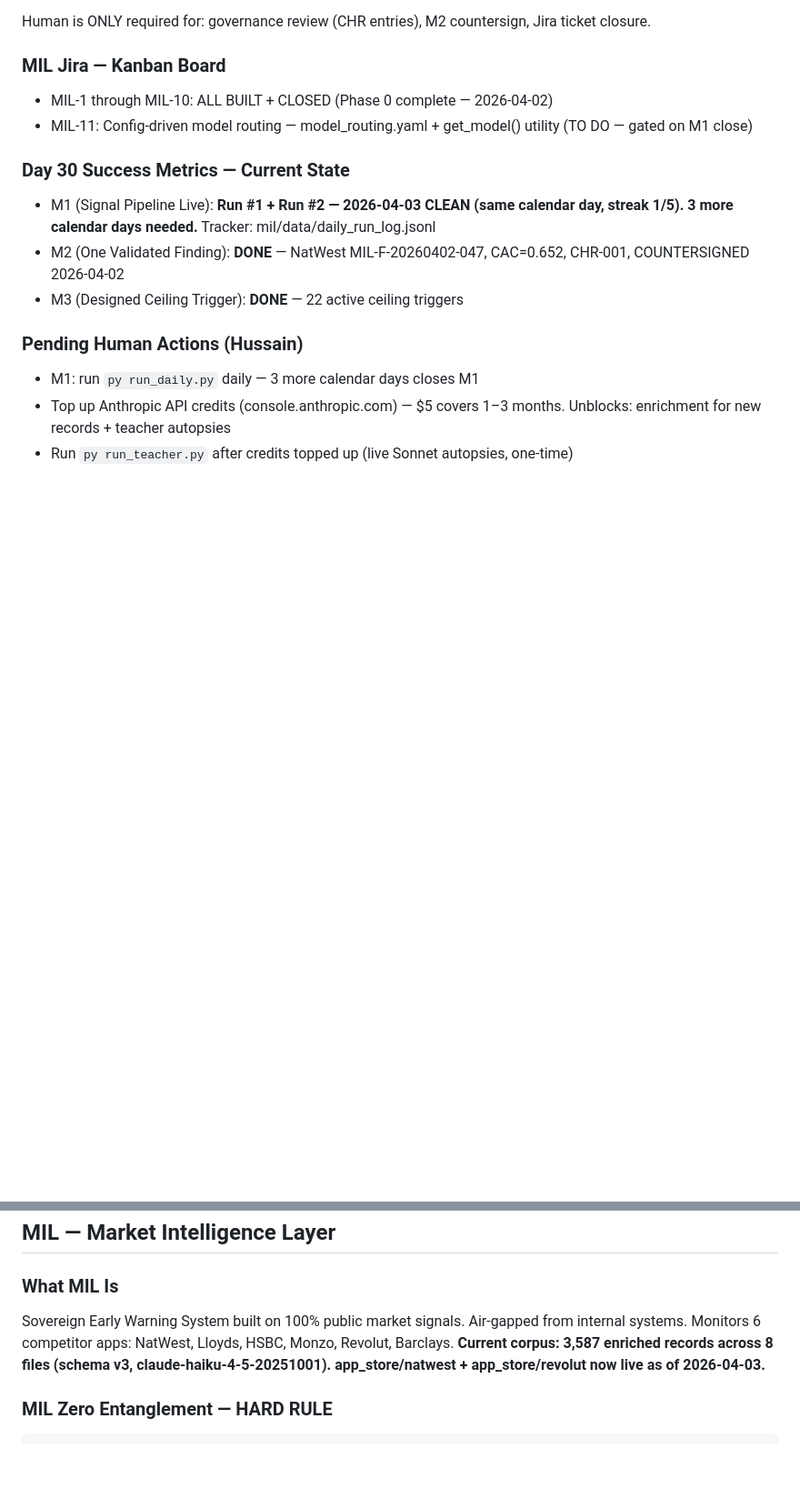
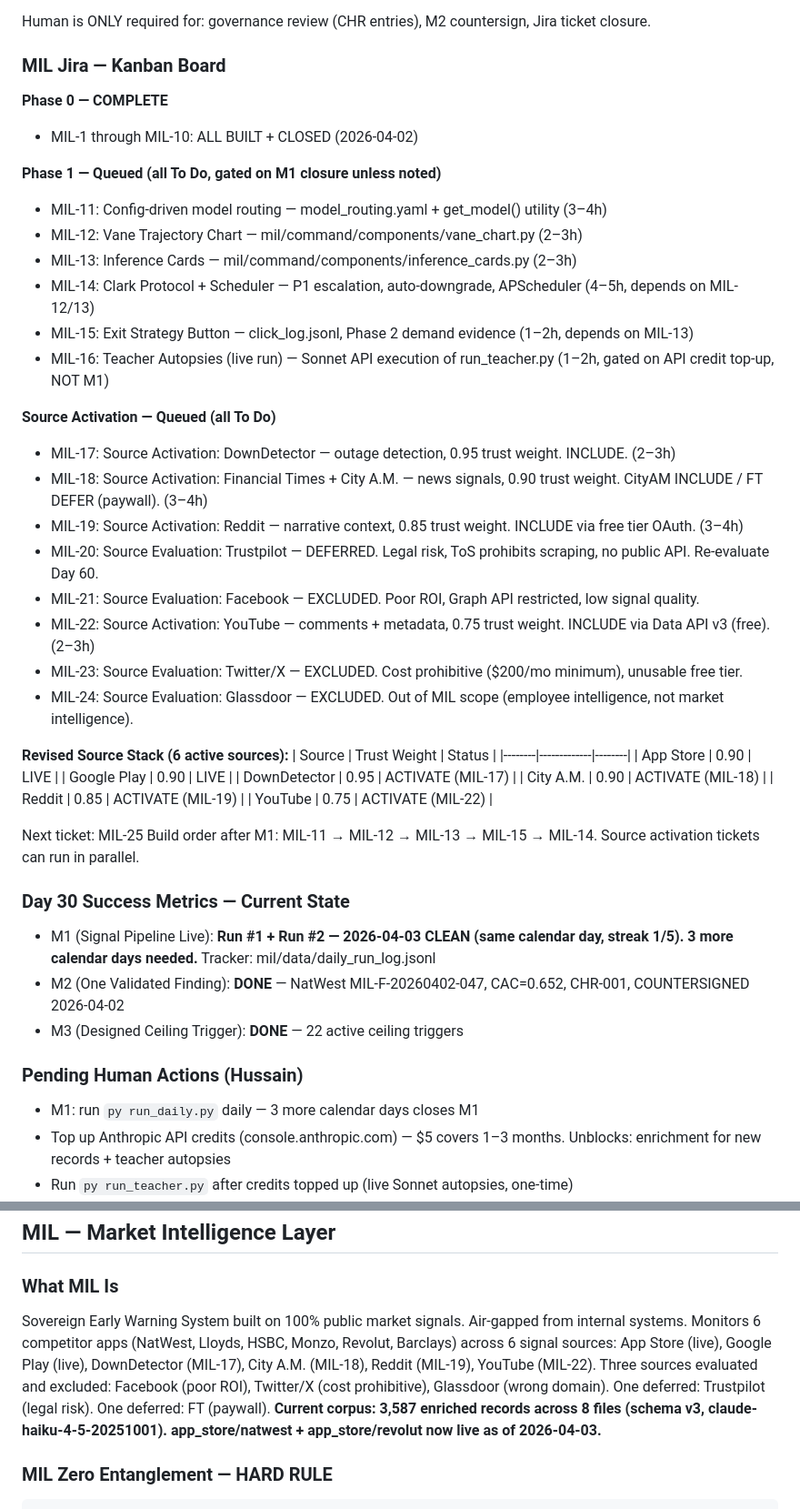
Before and after one commit to cjipro/mil_streamlit, a Markdown page: CLAUDE.md, 2 parts joined by grey strips. Shown at 91% size. GitHub-like rendering; blank space fills up the shorter version.

Commit message:
chore: CLAUDE.md — full MIL board state update, 14 new tickets (MIL-11 to MIL-24), revised 6-source stack
Co-Authored-By: Claude Sonnet 4.6 <noreply@anthropic.com>

```diff
--- a/CLAUDE.md
+++ b/CLAUDE.md
@@ -197,8 +197,40 @@ Flags:
 Human is ONLY required for: governance review (CHR entries), M2 countersign, Jira ticket closure.
 
 ### MIL Jira — Kanban Board
-- MIL-1 through MIL-10: ALL BUILT + CLOSED (Phase 0 complete — 2026-04-02)
-- MIL-11: Config-driven model routing — model_routing.yaml + get_model() utility (TO DO — gated on M1 close)
+
+**Phase 0 — COMPLETE**
+- MIL-1 through MIL-10: ALL BUILT + CLOSED (2026-04-02)
+
+**Phase 1 — Queued (all To Do, gated on M1 closure unless noted)**
+- MIL-11: Config-driven model routing — model_routing.yaml + get_model() utility (3–4h)
+- MIL-12: Vane Trajectory Chart — mil/command/components/vane_chart.py (2–3h)
+- MIL-13: Inference Cards — mil/command/components/inference_cards.py (2–3h)
+- MIL-14: Clark Protocol + Scheduler — P1 escalation, auto-downgrade, APScheduler (4–5h, depends on MIL-12/13)
+- MIL-15: Exit Strategy Button — click_log.jsonl, Phase 2 demand evidence (1–2h, depends on MIL-13)
+- MIL-16: Teacher Autopsies (live run) — Sonnet API execution of run_teacher.py (1–2h, gated on API credit top-up, NOT M1)
+
+**Source Activation — Queued (all To Do)**
+- MIL-17: Source Activation: DownDetector — outage detection, 0.95 trust weight. INCLUDE. (2–3h)
+- MIL-18: Source Activation: Financial Times + City A.M. — news signals, 0.90 trust weight. CityAM INCLUDE / FT DEFER (paywall). (3–4h)
+- MIL-19: Source Activation: Reddit — narrative context, 0.85 trust weight. INCLUDE via free tier OAuth. (3–4h)
+- MIL-20: Source Evaluation: Trustpilot — DEFERRED. Legal risk, ToS prohibits scraping, no public API. Re-evaluate Day 60.
+- MIL-21: Source Evaluation: Facebook — EXCLUDED. Poor ROI, Graph API restricted, low signal quality.
+- MIL-22: Source Activation: YouTube — comments + metadata, 0.75 trust weight. INCLUDE via Data API v3 (free). (2–3h)
+- MIL-23: Source Evaluation: Twitter/X — EXCLUDED. Cost prohibitive ($200/mo minimum), unusable free tier.
+- MIL-24: Source Evaluation: Glassdoor — EXCLUDED. Out of MIL scope (employee intelligence, not market intelligence).
+
+**Revised Source Stack (6 active sources):**
+| Source | Trust Weight | Status |
+|--------|-------------|--------|
+| App Store | 0.90 | LIVE |
+| Google Play | 0.90 | LIVE |
+| DownDetector | 0.95 | ACTIVATE (MIL-17) |
+| City A.M. | 0.90 | ACTIVATE (MIL-18) |
+| Reddit | 0.85 | ACTIVATE (MIL-19) |
+| YouTube | 0.75 | ACTIVATE (MIL-22) |
+
+Next ticket: MIL-25
+Build order after M1: MIL-11 → MIL-12 → MIL-13 → MIL-15 → MIL-14. Source activation tickets can run in parallel.
 
 ### Day 30 Success Metrics — Current State
 - M1 (Signal Pipeline Live): **Run #1 + Run #2 — 2026-04-03 CLEAN (same calendar day, streak 1/5). 3 more calendar days needed.** Tracker: mil/data/daily_run_log.jsonl
@@ -217,7 +249,7 @@ Human is ONLY required for: governance review (CHR entries), M2 countersign, Jir
 
 ### What MIL Is
 
-Sovereign Early Warning System built on 100% public market signals. Air-gapped from internal systems. Monitors 6 competitor apps: NatWest, Lloyds, HSBC, Monzo, Revolut, Barclays.
+Sovereign Early Warning System built on 100% public market signals. Air-gapped from internal systems. Monitors 6 competitor apps (NatWest, Lloyds, HSBC, Monzo, Revolut, Barclays) across 6 signal sources: App Store (live), Google Play (live), DownDetector (MIL-17), City A.M. (MIL-18), Reddit (MIL-19), YouTube (MIL-22). Three sources evaluated and excluded: Facebook (poor ROI), Twitter/X (cost prohibitive), Glassdoor (wrong domain). One deferred: Trustpilot (legal risk). One deferred: FT (paywall).
 **Current corpus: 3,587 enriched records across 8 files (schema v3, claude-haiku-4-5-20251001). app_store/natwest + app_store/revolut now live as of 2026-04-03.**
 
 ### MIL Zero Entanglement — HARD RULE
```
